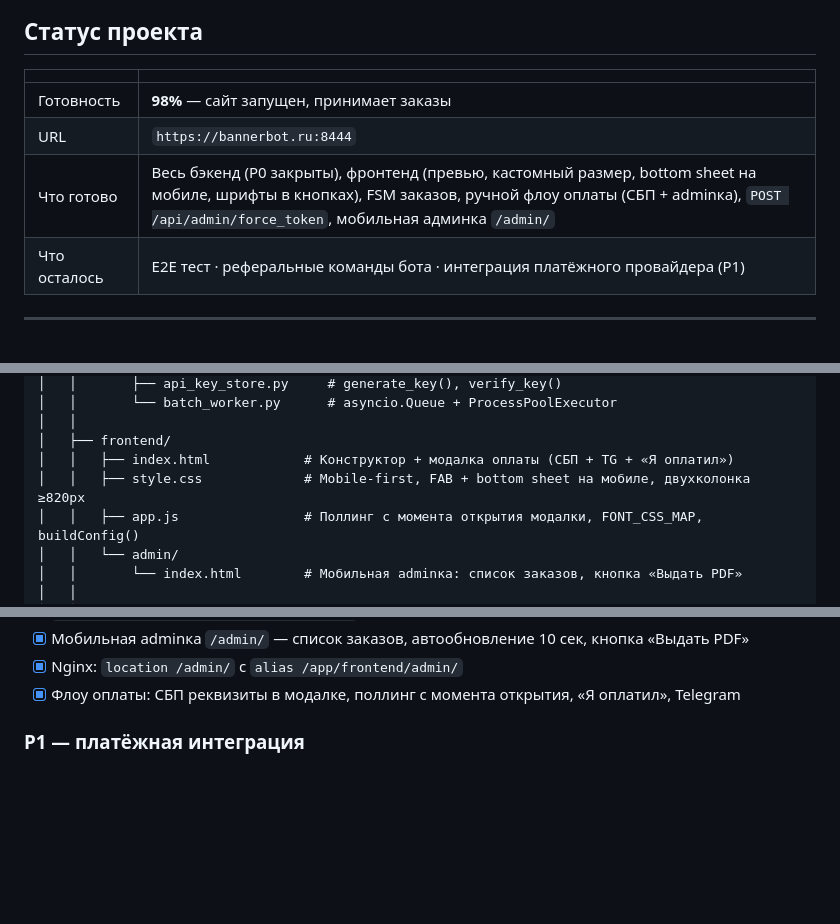
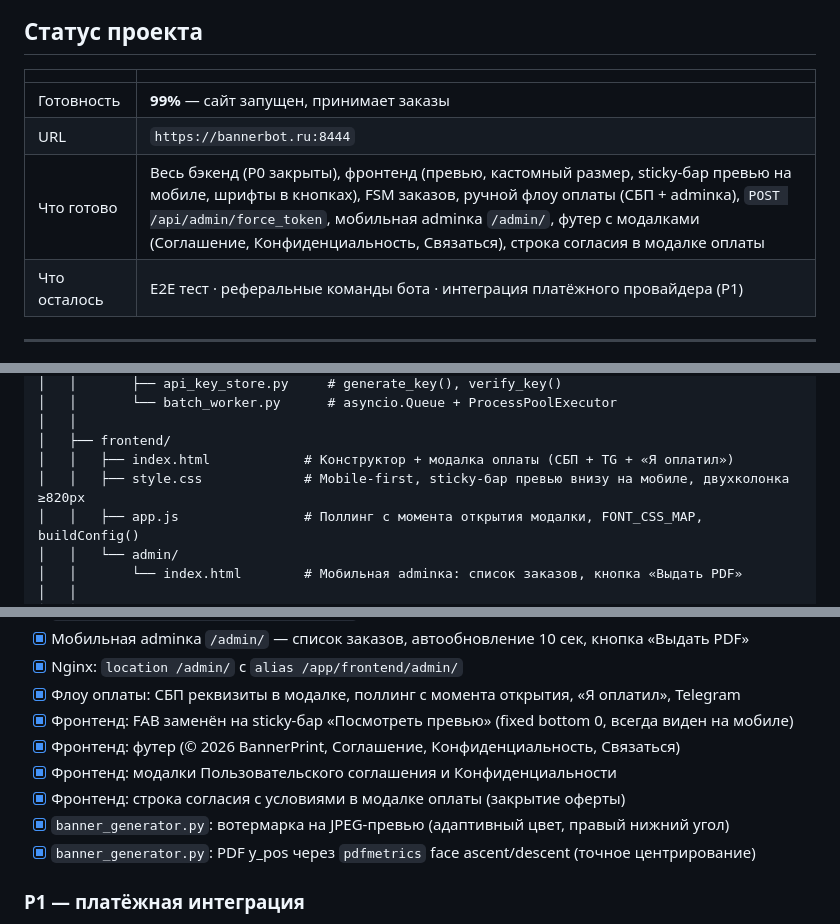
Before and after one commit to Ale007XD/BannerPDF, a Markdown page: README.md, 3 parts joined by grey strips. GitHub-like rendering; blank space fills up the shorter version.

```diff
--- a/README.md
+++ b/README.md
@@ -31,9 +31,9 @@
 
 | | |
 |---|---|
-| Готовность | **98%** — сайт запущен, принимает заказы |
+| Готовность | **99%** — сайт запущен, принимает заказы |
 | URL | `https://bannerbot.ru:8444` |
-| Что готово | Весь бэкенд (P0 закрыты), фронтенд (превью, кастомный размер, bottom sheet на мобиле, шрифты в кнопках), FSM заказов, ручной флоу оплаты (СБП + adminка), `POST /api/admin/force_token`, мобильная админка `/admin/` |
+| Что готово | Весь бэкенд (P0 закрыты), фронтенд (превью, кастомный размер, sticky-бар превью на мобиле, шрифты в кнопках), FSM заказов, ручной флоу оплаты (СБП + adminка), `POST /api/admin/force_token`, мобильная adminка `/admin/`, футер с модалками (Соглашение, Конфиденциальность, Связаться), строка согласия в модалке оплаты |
 | Что осталось | E2E тест · реферальные команды бота · интеграция платёжного провайдера (P1) |
 
 ---
@@ -156,7 +156,7 @@ BannerPDF/
 │   │
 │   ├── frontend/
 │   │   ├── index.html            # Конструктор + модалка оплаты (СБП + TG + «Я оплатил»)
-│   │   ├── style.css             # Mobile-first, FAB + bottom sheet на мобиле, двухколонка ≥820px
+│   │   ├── style.css             # Mobile-first, sticky-бар превью внизу на мобиле, двухколонка ≥820px
 │   │   ├── app.js                # Поллинг с момента открытия модалки, FONT_CSS_MAP, buildConfig()
 │   │   └── admin/
 │   │       └── index.html        # Мобильная adminка: список заказов, кнопка «Выдать PDF»
@@ -571,6 +573,12 @@ GS замокан в `conftest.py` — тесты работают без Ghosts
 - [x] Мобильная adminка `/admin/` — список заказов, автообновление 10 сек, кнопка «Выдать PDF»
 - [x] Nginx: `location /admin/` с `alias /app/frontend/admin/`
 - [x] Флоу оплаты: СБП реквизиты в модалке, поллинг с момента открытия, «Я оплатил», Telegram
+- [x] Фронтенд: FAB заменён на sticky-бар «Посмотреть превью» (fixed bottom 0, всегда виден на мобиле)
+- [x] Фронтенд: футер (© 2026 BannerPrint, Соглашение, Конфиденциальность, Связаться)
+- [x] Фронтенд: модалки Пользовательского соглашения и Конфиденциальности
+- [x] Фронтенд: строка согласия с условиями в модалке оплаты (закрытие оферты)
+- [x] `banner_generator.py`: вотермарка на JPEG-превью (адаптивный цвет, правый нижний угол)
+- [x] `banner_generator.py`: PDF y_pos через `pdfmetrics` face ascent/descent (точное центрирование)
 
 ### P1 — платёжная интеграция
 
```
Also changed, not shown: other parts of README.md (+2 -0 lines).
